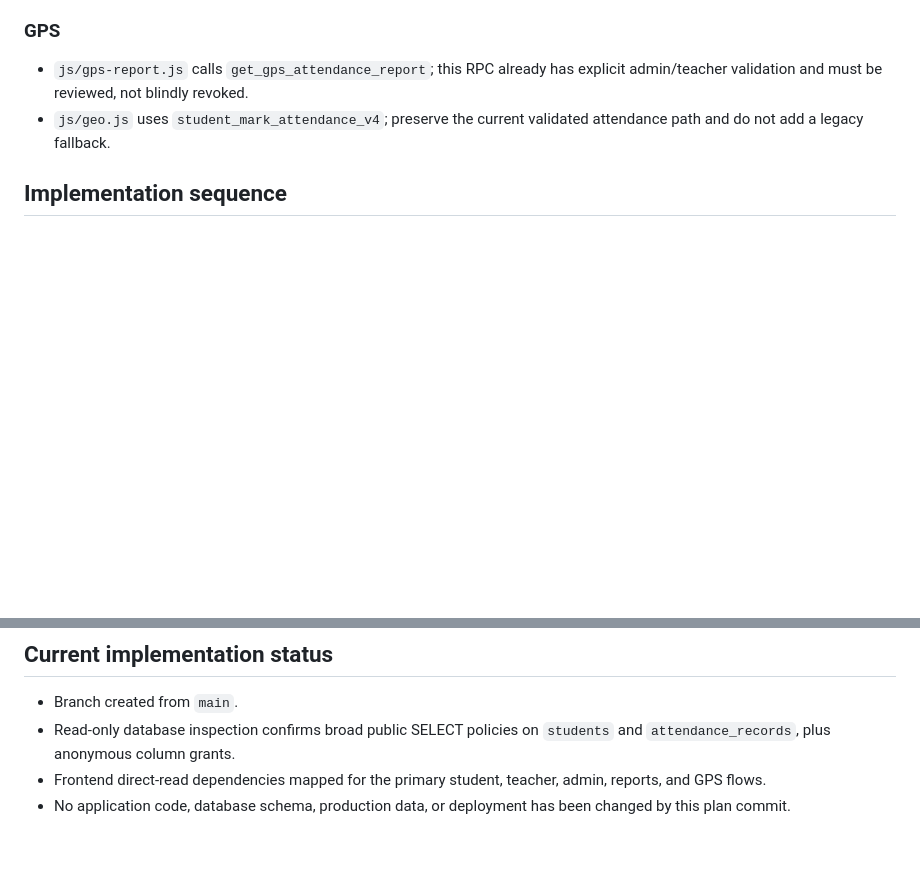
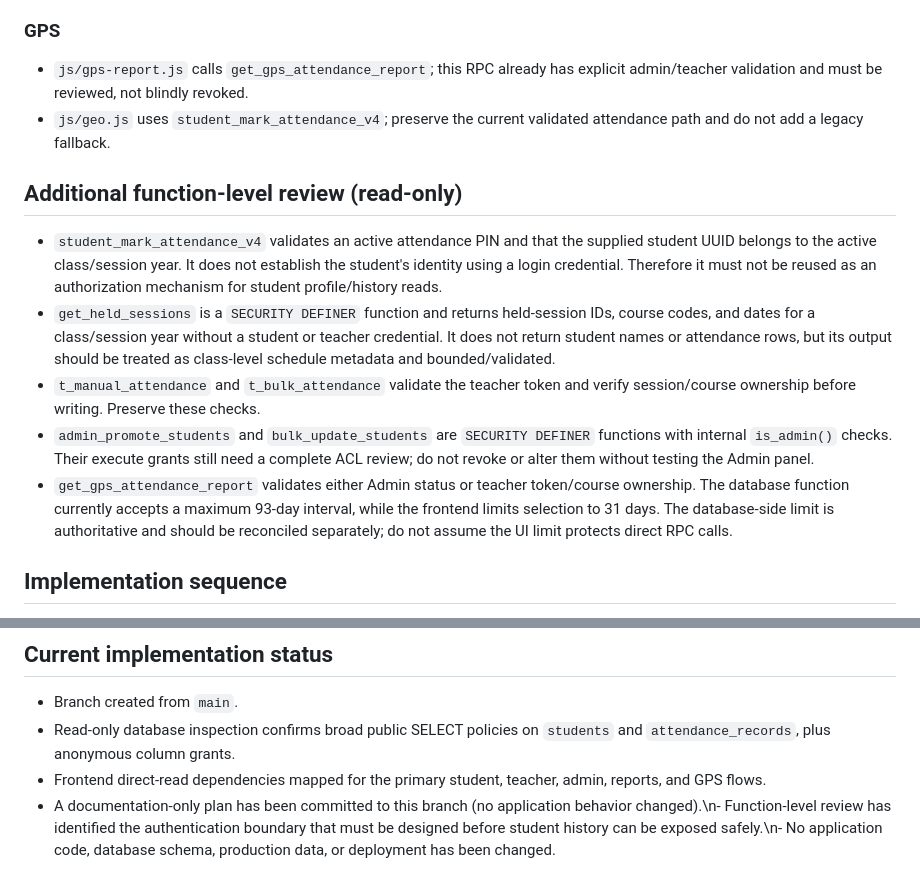
Before and after one commit to optional574332-droid/amc-economics, a Markdown page: docs/security-p0-read-access-hardening-plan.md, 2 parts joined by grey strips. Rendered like a GitHub page; blank space fills up the shorter version.

Commit message:
docs: add P0 RPC security review findings

```diff
--- a/docs/security-p0-read-access-hardening-plan.md
+++ b/docs/security-p0-read-access-hardening-plan.md
@@ -35,6 +35,14 @@ The objective is to remove public direct-table read access to sensitive student
 - `js/gps-report.js` calls `get_gps_attendance_report`; this RPC already has explicit admin/teacher validation and must be reviewed, not blindly revoked.
 - `js/geo.js` uses `student_mark_attendance_v4`; preserve the current validated attendance path and do not add a legacy fallback.
 
+## Additional function-level review (read-only)
+
+- `student_mark_attendance_v4` validates an active attendance PIN and that the supplied student UUID belongs to the active class/session year. It does not establish the student's identity using a login credential. Therefore it must not be reused as an authorization mechanism for student profile/history reads.
+- `get_held_sessions` is a `SECURITY DEFINER` function and returns held-session IDs, course codes, and dates for a class/session year without a student or teacher credential. It does not return student names or attendance rows, but its output should be treated as class-level schedule metadata and bounded/validated.
+- `t_manual_attendance` and `t_bulk_attendance` validate the teacher token and verify session/course ownership before writing. Preserve these checks.
+- `admin_promote_students` and `bulk_update_students` are `SECURITY DEFINER` functions with internal `is_admin()` checks. Their execute grants still need a complete ACL review; do not revoke or alter them without testing the Admin panel.
+- `get_gps_attendance_report` validates either Admin status or teacher token/course ownership. The database function currently accepts a maximum 93-day interval, while the frontend limits selection to 31 days. The database-side limit is authoritative and should be reconciled separately; do not assume the UI limit protects direct RPC calls.
+
 ## Implementation sequence
 
 1. Capture current schemas, function definitions, grants, policies, and frontend call contracts. Use read-only SQL only.
@@ -57,4 +65,4 @@ The objective is to remove public direct-table read access to sensitive student
 - Branch created from `main`.
 - Read-only database inspection confirms broad public SELECT policies on `students` and `attendance_records`, plus anonymous column grants.
 - Frontend direct-read dependencies mapped for the primary student, teacher, admin, reports, and GPS flows.
-- No application code, database schema, production data, or deployment has been changed by this plan commit.
+- A documentation-only plan has been committed to this branch (no application behavior changed).\n- Function-level review has identified the authentication boundary that must be designed before student history can be exposed safely.\n- No application code, database schema, production data, or deployment has been changed.
```
